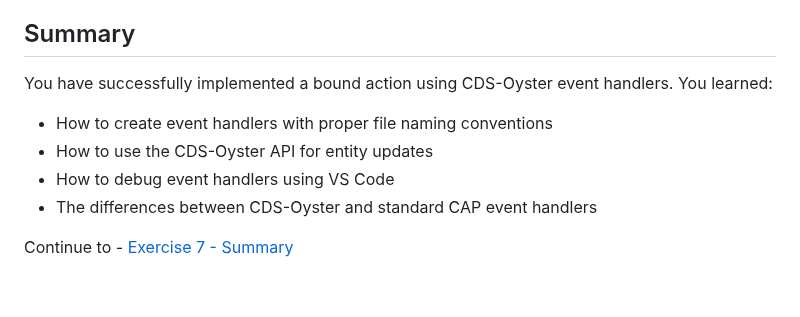
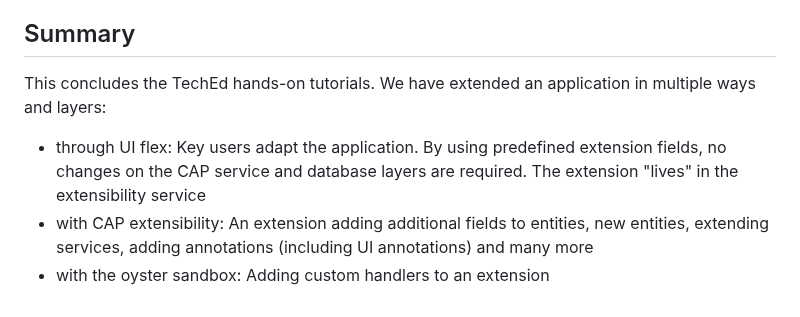
Before and after one commit to SAP-samples/teched2025-AD260, a Markdown page: exercises/ex6/README.md, the part around the change. GitHub-like rendering.

Commit message:
summary end of tutorial

```diff
--- a/exercises/ex6/README.md
+++ b/exercises/ex6/README.md
@@ -109,10 +109,9 @@ If this does not work as expected, please check the following:
 
 ## Summary
 
-You have successfully implemented a bound action using CDS-Oyster event handlers. You learned:
-- How to create event handlers with proper file naming conventions
-- How to use the CDS-Oyster API for entity updates
-- How to debug event handlers using VS Code
-- The differences between CDS-Oyster and standard CAP event handlers
+This concludes the TechEd hands-on tutorials.
+We have extended an application in multiple ways and layers:
 
-Continue to - [Exercise 7 - Summary](../ex7/README.md)
+- through UI flex: Key users adapt the application. By using predefined extension fields, no changes on the CAP service and database layers are required. The extension "lives" in the extensibility service
+- with CAP extensibility: An extension adding additional fields to entities, new entities, extending services, adding annotations (including UI annotations) and many more
+- with the oyster sandbox: Adding custom handlers to an extension
```
